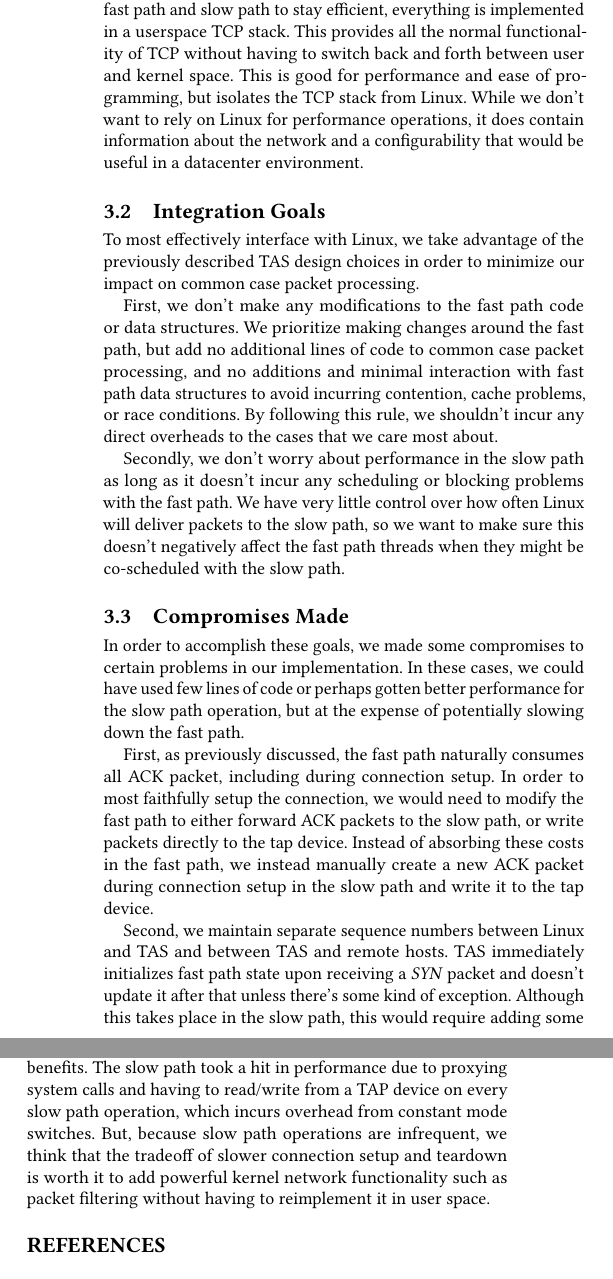
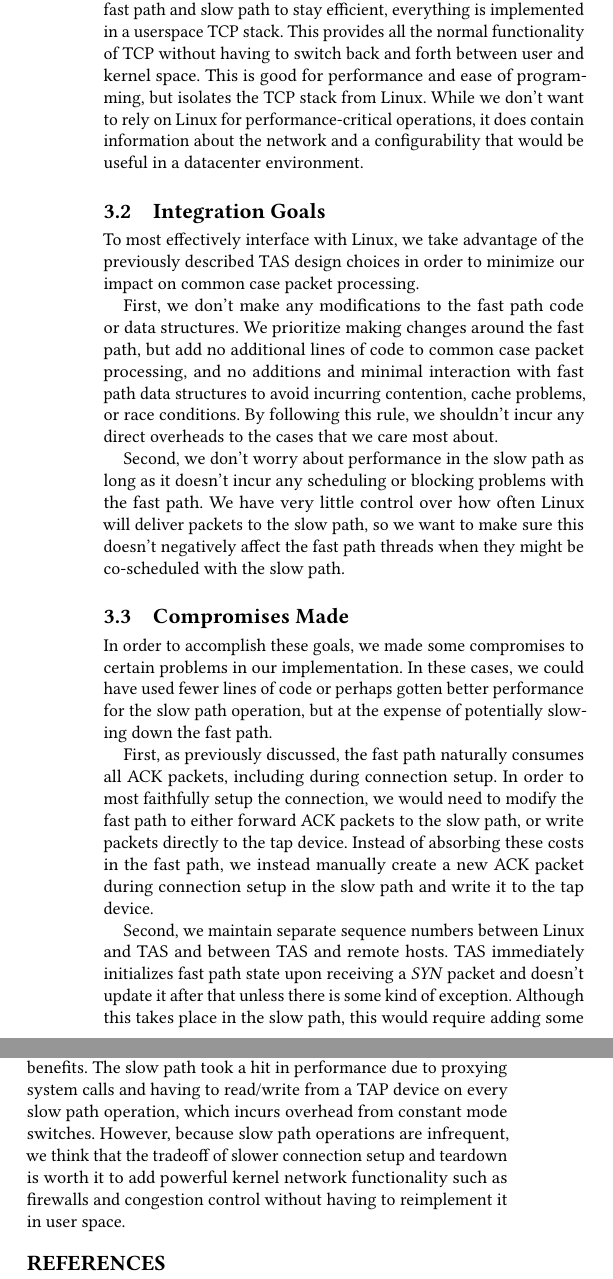
Before and after one commit to tstamler/tas-linux, a LaTeX paper (paper/paper.tex, which reads paper/sections/conclusion.tex, paper/sections/design.tex): two parts of the columns of pages 3 and 5 of 6, joined at a grey line, cut so that both start at the same text. Compiled offline with pdfLaTeX.

Commit message:
edit pass

```diff
--- a/paper/sections/conclusion.tex
+++ b/paper/sections/conclusion.tex
@@ -9,6 +9,6 @@ The slow path took a hit in performance due to proxying system calls and having
 read/write from a TAP device on every slow path
 operation, which incurs overhead from constant mode switches.
 %*Goal was to add functionality, not increase performance
-But, because slow path operations are infrequent, we think that the tradeoff of slower connection setup
-and teardown is worth it to add powerful kernel network functionality such as packet filtering without
+However, because slow path operations are infrequent, we think that the tradeoff of slower connection setup
+and teardown is worth it to add powerful kernel network functionality such as firewalls and congestion control without
 having to reimplement it in user space.
--- a/paper/sections/design.tex
+++ b/paper/sections/design.tex
@@ -30,7 +30,7 @@ and slow path to stay efficient, everything is implemented in a userspace TCP
 stack. This provides all the normal functionality of TCP without having to
 switch back and forth between user and kernel space. This is good for
 performance and ease of programming, but isolates the TCP stack from Linux.
-While we don't want to rely on Linux for performance operations, it does contain
+While we don't want to rely on Linux for performance-critical operations, it does contain
 information about the network and a configurability that would be useful in a
 datacenter environment.
 
@@ -47,7 +47,7 @@ interaction with fast path data structures to avoid incurring contention, cache
 problems, or race conditions. By following this rule, we shouldn't incur any
 direct overheads to the cases that we care most about.
 
-Secondly, we don't worry about performance in the slow path as long as it
+Second, we don't worry about performance in the slow path as long as it
 doesn't incur any scheduling or blocking problems with the fast path. We have
 very little control over how often Linux will deliver packets to the slow path,
 so we want to make sure this doesn't negatively affect the fast path threads
@@ -56,11 +56,11 @@ when they might be co-scheduled with the slow path.
 \subsection{Compromises Made}
 
 In order to accomplish these goals, we made some compromises to certain problems
-in our implementation. In these cases, we could have used few lines of code or
+in our implementation. In these cases, we could have used fewer lines of code or
 perhaps gotten better performance for the slow path operation, but at the
 expense of potentially slowing down the fast path.
 
-First, as previously discussed, the fast path naturally consumes all ACK packet,
+First, as previously discussed, the fast path naturally consumes all ACK packets,
 including during connection setup. In order to most faithfully setup the
 connection, we would need to modify the fast path to either forward ACK packets
 to the slow path, or write packets directly to the tap device. Instead of
@@ -70,7 +70,7 @@ packet during connection setup in the slow path and write it to the tap device.
 Second, we maintain separate sequence numbers between Linux and TAS and
 between TAS and remote hosts. TAS immediately initializes fast path
 state upon receiving a \textit{SYN} packet and doesn't update it after that unless
-there's some kind of exception. Although this takes place in the slow path,
+there is some kind of exception. Although this takes place in the slow path,
 this would require adding some kind of complexity, as we won't know the sequence
 number Linux wants to use until it provides a \textit{SYN/ACK}. We can address this by
 doing one of the following: adding an artificial delay or some kind of signal
```
Also changed, not shown: paper/paper.tex (+1 -1 lines), paper/sections/background.tex (+2 -2 lines), paper/sections/implementation.tex (+1 -1 lines), paper/sections/design.tex (6 more changed lines).
